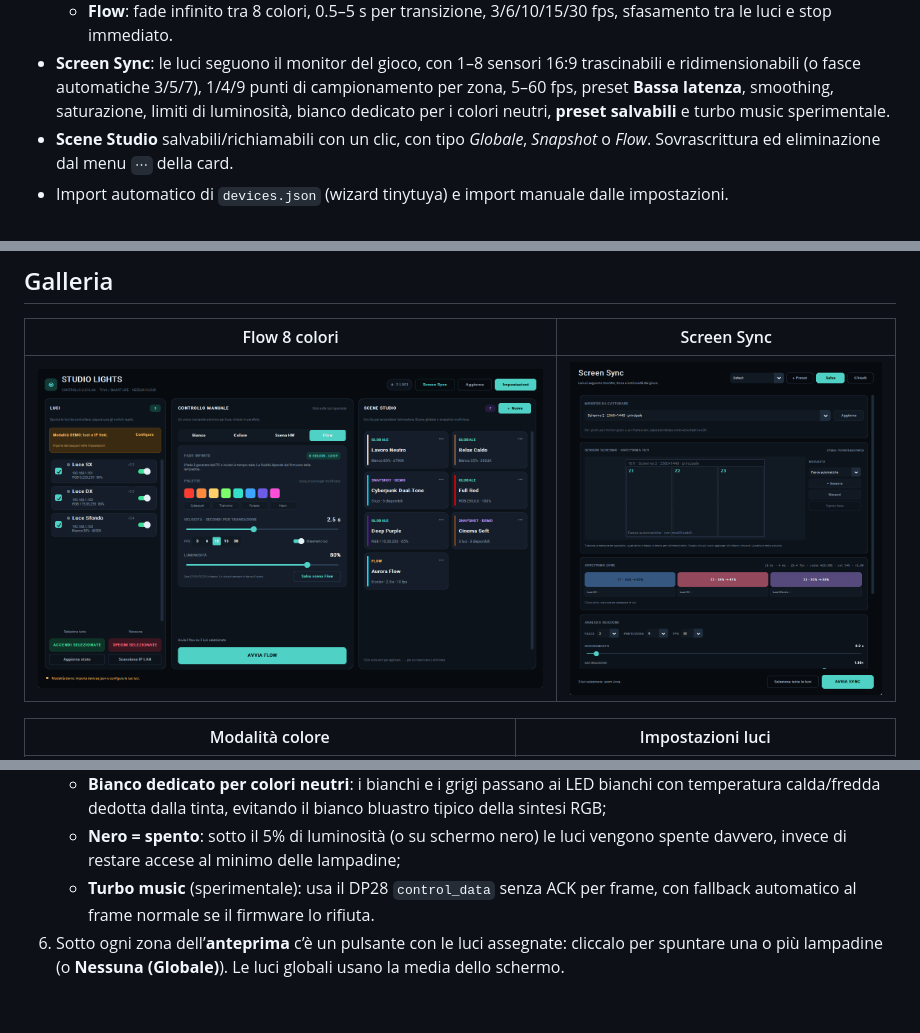
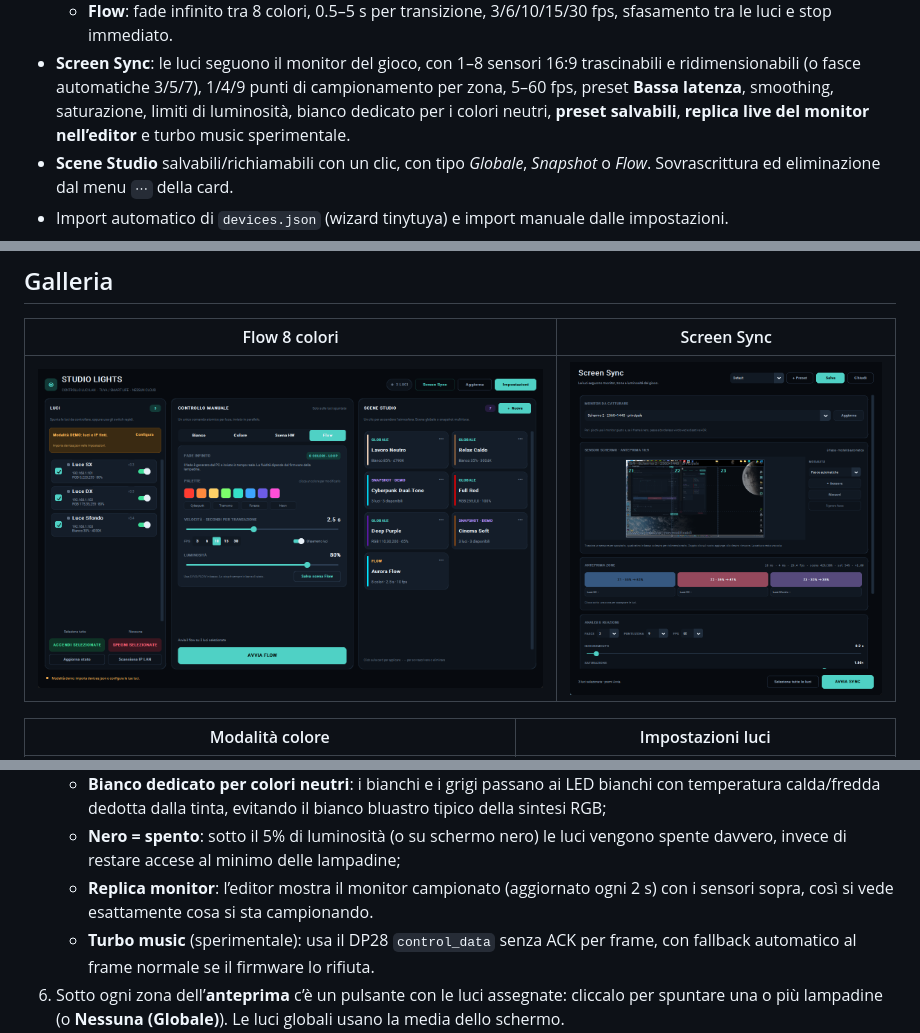
Before and after one commit to Losco-Nosciuto/StudioLights-App--Tuya-Compat-, a Markdown page: README.md, 3 parts joined by grey strips. Drawn GitHub-style; pictures changed too: docs/screen_sync.png; blank space fills up the shorter version.

```diff
--- a/README.md
+++ b/README.md
@@ -36,8 +36,8 @@ Studio Lights risolve questo con:
 - **Screen Sync**: le luci seguono il monitor del gioco, con 1–8 sensori 16:9
   trascinabili e ridimensionabili (o fasce automatiche 3/5/7), 1/4/9 punti di
   campionamento per zona, 5–60 fps, preset **Bassa latenza**, smoothing, saturazione,
-  limiti di luminosità, bianco dedicato per i colori neutri, **preset salvabili** e
-  turbo music sperimentale.
+  limiti di luminosità, bianco dedicato per i colori neutri, **preset salvabili**,
+  **replica live del monitor nell’editor** e turbo music sperimentale.
 - **Scene Studio** salvabili/richiamabili con un clic, con tipo *Globale*, *Snapshot* o
   *Flow*. Sovrascrittura ed eliminazione dal menu `⋯` della card.
 - Import automatico di `devices.json` (wizard tinytuya) e import manuale dalle impostazioni.
@@ -205,6 +205,8 @@ Scorciatoie: `F5` aggiorna lo stato, `Ctrl+N` crea una scena.
      tipico della sintesi RGB;
    - **Nero = spento**: sotto il 5% di luminosità (o su schermo nero) le luci vengono
      spente davvero, invece di restare accese al minimo delle lampadine;
+   - **Replica monitor**: l’editor mostra il monitor campionato (aggiornato ogni 2 s)
+     con i sensori sopra, così si vede esattamente cosa si sta campionando.
    - **Turbo music** (sperimentale): usa il DP28 `control_data` senza ACK per frame,
      con fallback automatico al frame normale se il firmware lo rifiuta.
 6. Sotto ogni zona dell’**anteprima** c’è un pulsante con le luci assegnate: cliccalo
```
Also changed, not shown: Audit.md (+9 -1 lines), 2 other files.
